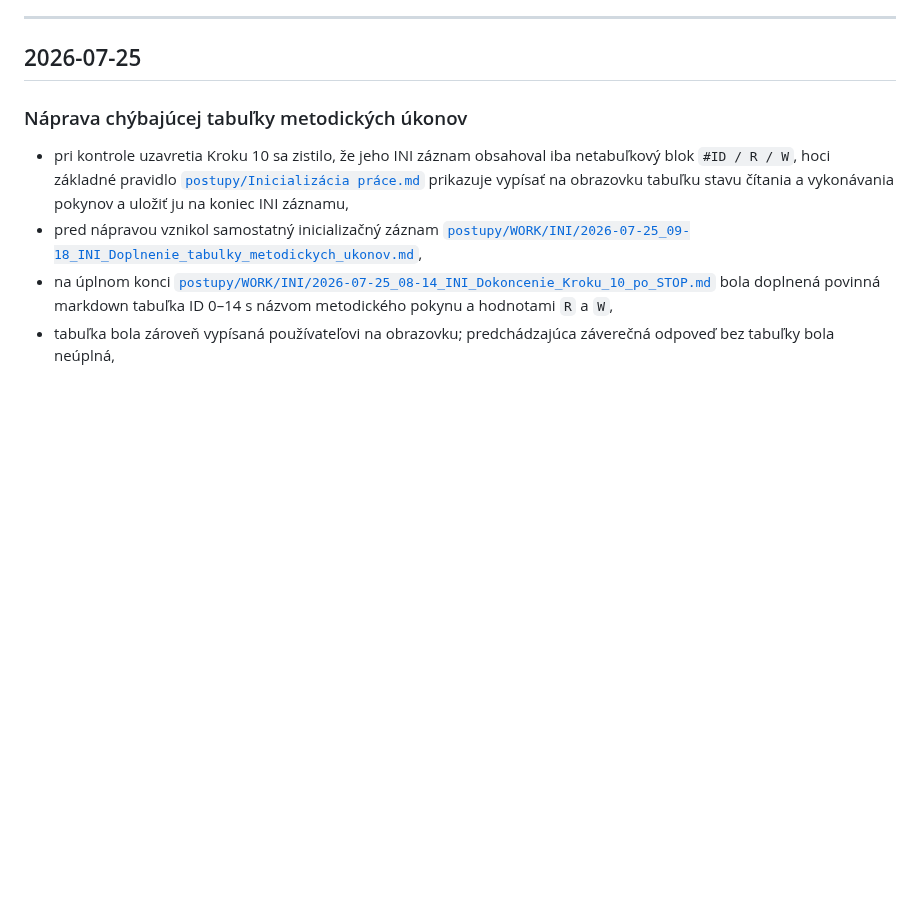
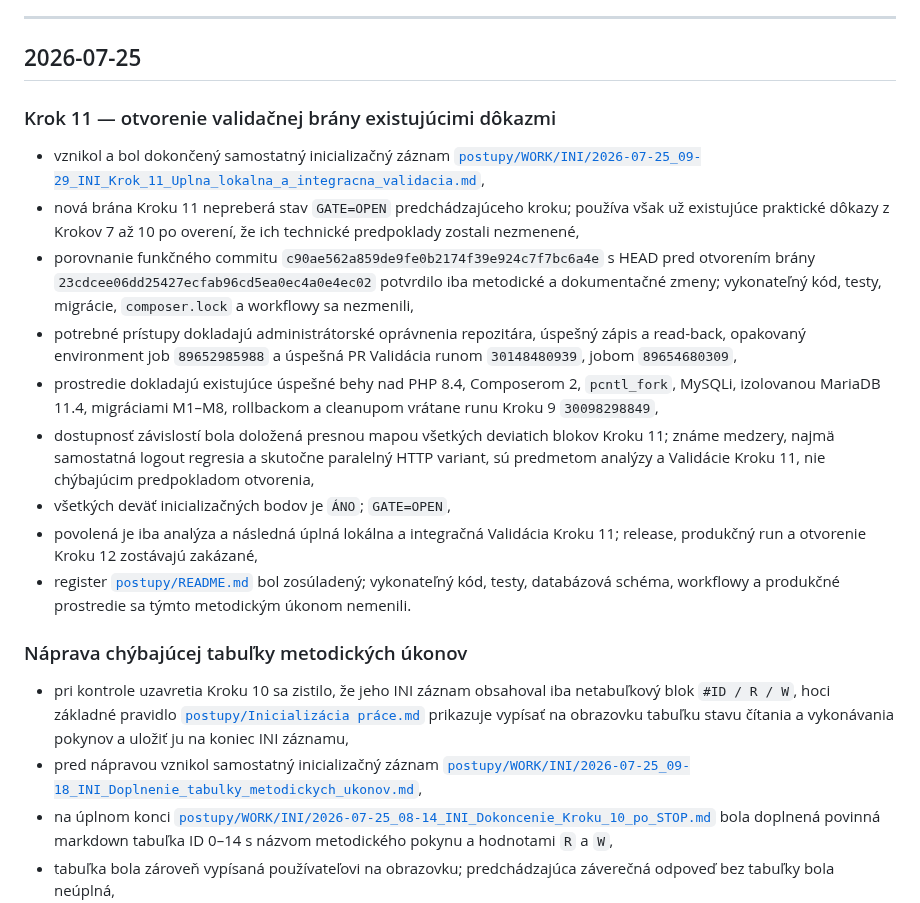
Before and after one commit to slapiar/METODIKA, a Markdown page: CHANGELOG.md, the part around the change. Rendered like a GitHub page; blank space fills up the shorter version.

Commit message:
Krok 11: záznam otvorenia validačnej brány

```diff
--- a/CHANGELOG.md
+++ b/CHANGELOG.md
@@ -7,6 +7,18 @@ CHANGELOG nie je samostatným autoritatívnym zdrojom definícií. Pri rozpore r
 ---
 
 ## 2026-07-25
+
+### Krok 11 — otvorenie validačnej brány existujúcimi dôkazmi
+
+- vznikol a bol dokončený samostatný inicializačný záznam [`postupy/WORK/INI/2026-07-25_09-29_INI_Krok_11_Uplna_lokalna_a_integracna_validacia.md`](postupy/WORK/INI/2026-07-25_09-29_INI_Krok_11_Uplna_lokalna_a_integracna_validacia.md),
+- nová brána Kroku 11 nepreberá stav `GATE=OPEN` predchádzajúceho kroku; používa však už existujúce praktické dôkazy z Krokov 7 až 10 po overení, že ich technické predpoklady zostali nezmenené,
+- porovnanie funkčného commitu `c90ae562a859de9fe0b2174f39e924c7f7bc6a4e` s HEAD pred otvorením brány `23cdcee06dd25427ecfab96cd5ea0ec4a0e4ec02` potvrdilo iba metodické a dokumentačné zmeny; vykonateľný kód, testy, migrácie, `composer.lock` a workflowy sa nezmenili,
+- potrebné prístupy dokladajú administrátorské oprávnenia repozitára, úspešný zápis a read-back, opakovaný environment job `89652985988` a úspešná PR Validácia runom `30148480939`, jobom `89654680309`,
+- prostredie dokladajú existujúce úspešné behy nad PHP 8.4, Composerom 2, `pcntl_fork`, MySQLi, izolovanou MariaDB 11.4, migráciami M1–M8, rollbackom a cleanupom vrátane runu Kroku 9 `30098298849`,
+- dostupnosť závislostí bola doložená presnou mapou všetkých deviatich blokov Kroku 11; známe medzery, najmä samostatná logout regresia a skutočne paralelný HTTP variant, sú predmetom analýzy a Validácie Kroku 11, nie chýbajúcim predpokladom otvorenia,
+- všetkých deväť inicializačných bodov je `ÁNO`; `GATE=OPEN`,
+- povolená je iba analýza a následná úplná lokálna a integračná Validácia Kroku 11; release, produkčný run a otvorenie Kroku 12 zostávajú zakázané,
+- register [`postupy/README.md`](postupy/README.md) bol zosúladený; vykonateľný kód, testy, databázová schéma, workflowy a produkčné prostredie sa týmto metodickým úkonom nemenili.
 
 ### Náprava chýbajúcej tabuľky metodických úkonov
 
```
